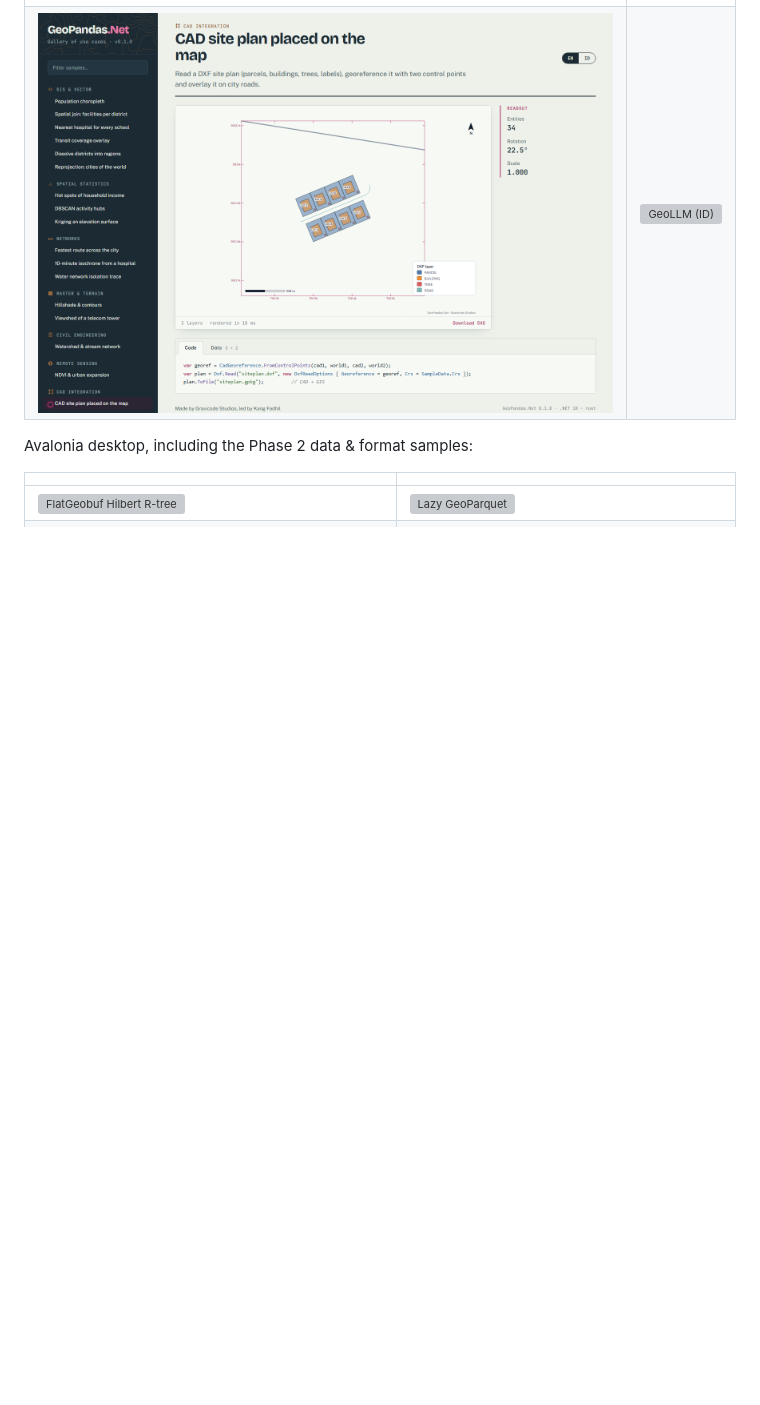
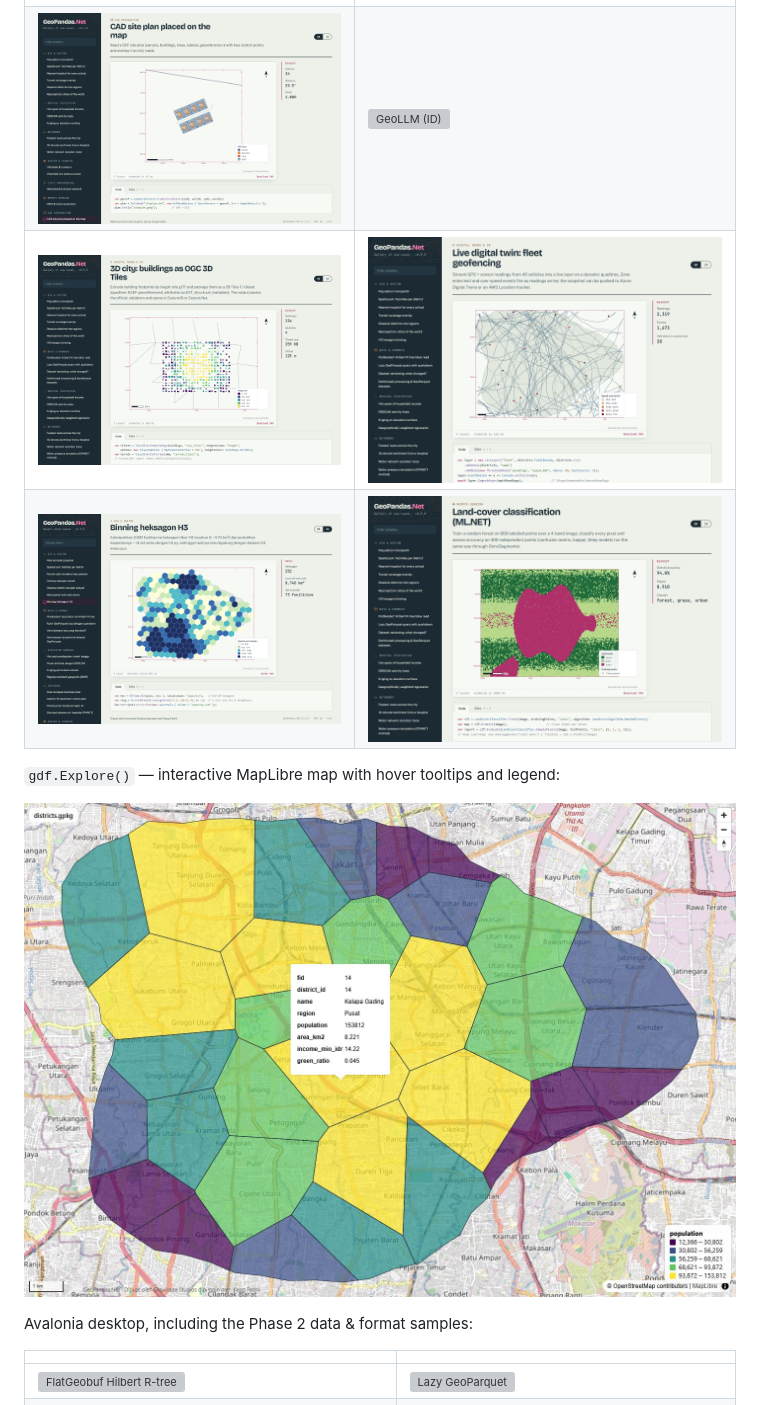
Before and after one commit to DotNetVibeCoderz/Vibe_Components, a Markdown page: GeoPandas.Net/README.md, the part around the change. Drawn GitHub-style; pictures changed too: GeoPandas.Net/docs/screenshots/blazor-h3.png (added), GeoPandas.Net/docs/screenshots/blazor-landcover.png (added), GeoPandas.Net/docs/screenshots/blazor-tiles3d.png (added); blank space fills up the shorter version; grey boxes are pictures that could not be loaded.

```diff
--- a/GeoPandas.Net/README.md
+++ b/GeoPandas.Net/README.md
@@ -117,6 +117,12 @@ dotnet run --project gallery/GeoPandas.Net.Gallery.Avalonia
 |---|---|
 | ![choropleth](docs/screenshots/blazor-choropleth.png) | ![NDVI](docs/screenshots/blazor-ndvi.png) |
 | ![CAD](docs/screenshots/blazor-cad.png) | ![GeoLLM (ID)](docs/screenshots/blazor-geollm.png) |
+| ![3D Tiles city](docs/screenshots/blazor-tiles3d.png) | ![Live fleet twin](docs/screenshots/blazor-twin.png) |
+| ![H3 hexagon binning (ID)](docs/screenshots/blazor-h3.png) | ![Land-cover classification](docs/screenshots/blazor-landcover.png) |
+
+`gdf.Explore()` — interactive MapLibre map with hover tooltips and legend:
+
+![Explore()](docs/screenshots/explore-districts.jpg)
 
 Avalonia desktop, including the Phase 2 data & format samples:
 
```
Also changed, not shown: GeoPandas.Net/README.id.md (+6 -0 lines), 2 other files.
